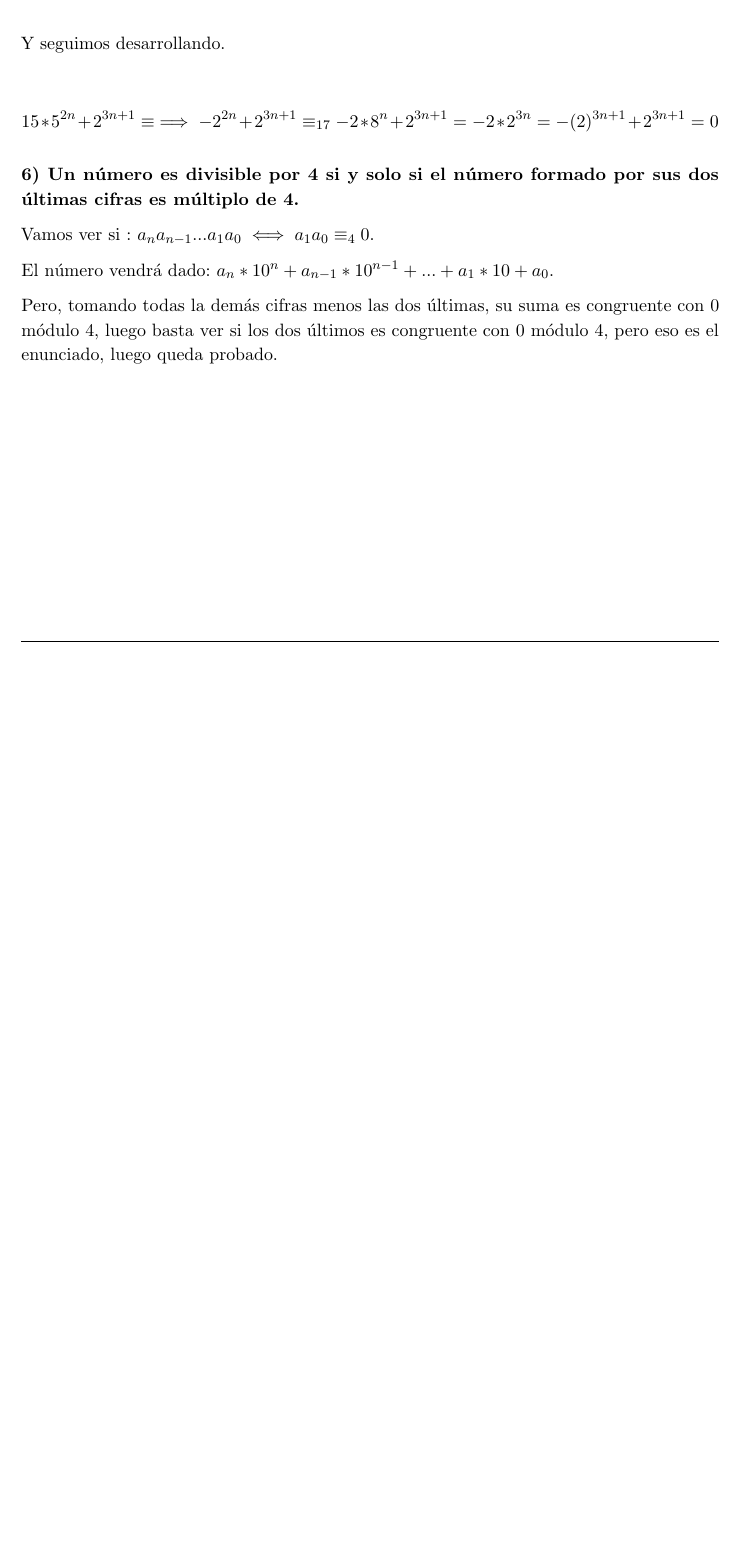
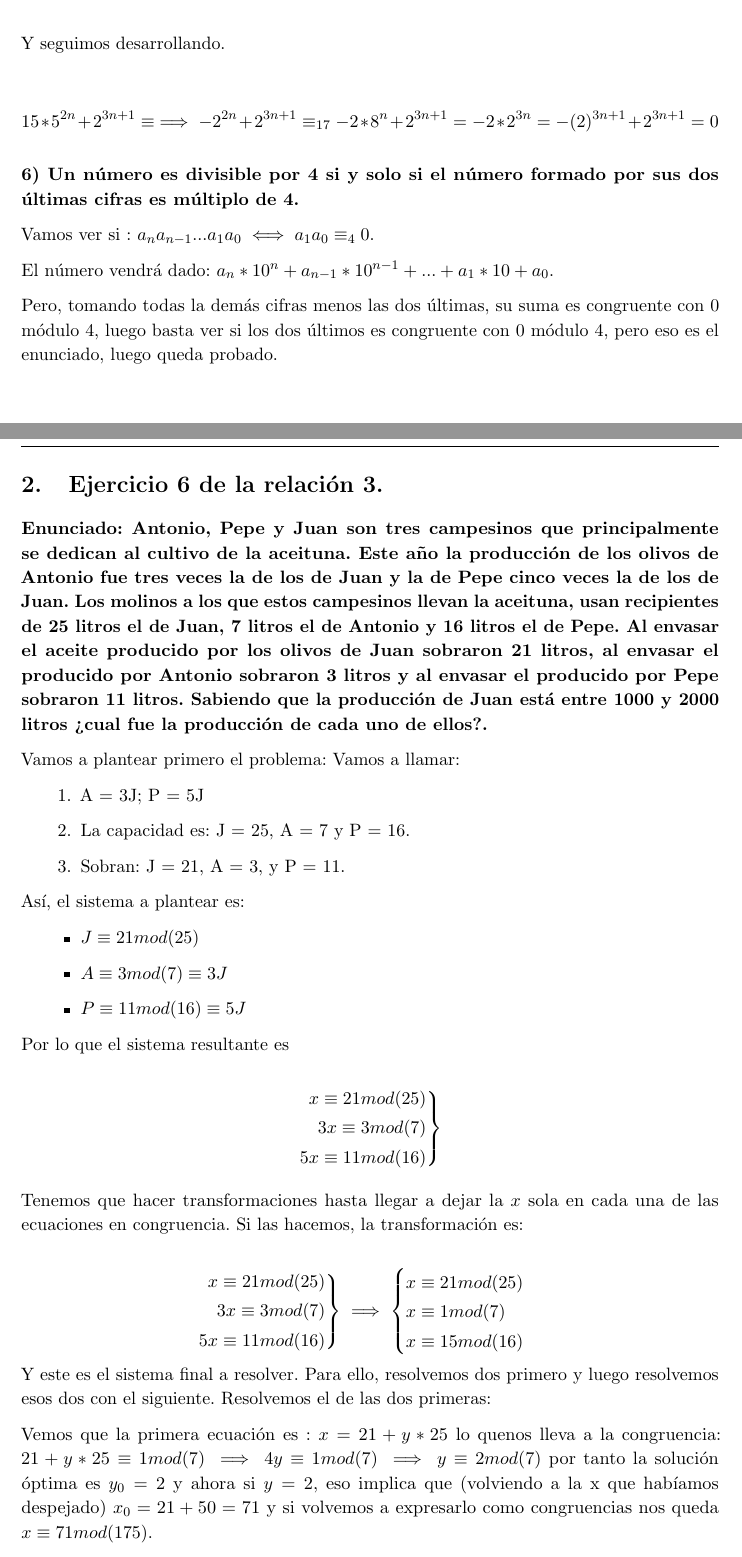
Before and after one commit to libreim/apuntesDGIIM, a LaTeX document (Álgebra I/Ejercicios.tex): part of page 3 of 3 before the commit and two parts of pages 3 and 4 of 6 after it, the two joined at a grey line, cut so that both start at the same text, the shorter picture padded with empty space. Compiled offline with pdfLaTeX.

Commit message:
Ejercicios segunda hora

```diff
--- a/Álgebra I/Ejercicios.tex
+++ b/Álgebra I/Ejercicios.tex
@@ -383,3 +383,61 @@ Vamos ver si : $a_n a_{n-1}...a_1a_0 \iff a_1 a_0 \equiv_4 0$.
 El número vendrá dado: $a_n*10^{n}+ a_{n-1}*10^{n-1} + ... + a_1 * 10 + a_0$.
 
 Pero, tomando todas la demás cifras menos las dos últimas, su suma es congruente con 0 módulo 4, luego  basta ver si los dos últimos es congruente con 0 módulo 4, pero eso es el enunciado, luego queda probado.
+
+
+\newpage
+\section{Ejercicio 6 de la relación 3.}
+
+\textbf{Enunciado: Antonio, Pepe y Juan son tres campesinos que principalmente se
+dedican al cultivo de la aceituna. Este año la producción de los olivos de
+Antonio fue tres veces la de los de Juan y la de Pepe cinco veces la de los
+de Juan. Los molinos a los que estos campesinos llevan la aceituna, usan
+recipientes de 25 litros el de Juan, 7 litros el de Antonio y 16 litros el de
+Pepe. Al envasar el aceite producido por los olivos de Juan sobraron 21
+litros, al envasar el producido por Antonio sobraron 3 litros y al envasar el
+producido por Pepe sobraron 11 litros. Sabiendo que la producción de Juan
+está entre 1000 y 2000 litros ¿cual fue la producción de cada uno de ellos?.}
+
+Vamos a plantear primero el problema: Vamos a llamar:
+\begin{enumerate}
+	\item A = 3J; P = 5J
+	\item La capacidad es: J = 25, A = 7 y P = 16.
+	\item Sobran: J = 21, A = 3, y P = 11.
+\end{enumerate}
+
+Así, el sistema a plantear es:
+
+\begin{itemize}
+	\item $J \equiv 21 mod(25)$
+	\item $A \equiv 3 mod(7) \equiv 3J$
+	\item $P \equiv 11 mod(16) \equiv 5J$
+\end{itemize}
+
+Por lo que el sistema resultante es
+
+\[
+\begin{rcases}
+	x \equiv 21 mod(25)\\
+	3x \equiv 3 mod(7)\\
+	5x \equiv 11 mod(16)
+\end{rcases}
+\]
+
+Tenemos que hacer transformaciones hasta llegar a dejar la $x$ sola en cada una de las ecuaciones en congruencia. Si las hacemos, la transformación es:
+
+
+
+\[
+\begin{rcases}
+	x \equiv 21 mod(25)\\
+	3x \equiv 3 mod(7)\\
+	5x \equiv 11 mod(16)
+\end{rcases} \implies \begin{cases}
+	 x \equiv 21 mod(25)\\
+	 x \equiv 1 mod(7)\\
+	 x \equiv 15 mod(16)
+\end{cases}
+\]
+Y este es el sistema final a resolver. Para ello, resolvemos dos primero y luego resolvemos esos dos con el siguiente. Resolvemos el de las dos primeras:
+
+Vemos que la primera ecuación es : $x = 21+y*25$ lo quenos lleva a la congruencia: $21 +y*25 \equiv 1 mod(7) \implies 4y \equiv 1 mod(7) \implies y \equiv 2 mod(7)$ por tanto la solución óptima es $y_0 = 2$ y ahora si $y=2$, eso implica que (volviendo a la x que habíamos despejado) $x_0 = 21+50 = 71$ y si volvemos a expresarlo como congruencias nos queda $x \equiv 71 mod(175)$.
```
Also changed, not shown: Álgebra I/Ejercicios.tex (77 more changed lines).
